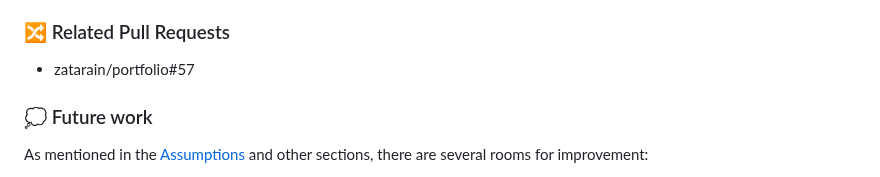
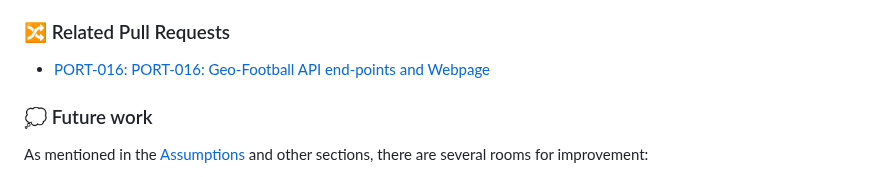
Before and after one commit to zatarain/portfolio, a Markdown page: docs/geo-football.md, the part around the change. Drawn GitHub-style.

Commit message:
PORT-016: Pull requests link
Signed-off-by: Ulises Tirado Zatarain <ulises.tirado@cimat.mx>

```diff
--- a/docs/geo-football.md
+++ b/docs/geo-football.md
@@ -429,7 +429,7 @@ The deployment includes the build of the Docker images for the containers and th
 
 ### 🔀 Related Pull Requests
 
-* zatarain/portfolio#57
+* [PORT-016: PORT-016: Geo-Football API end-points and Webpage](zatarain/portfolio#57)
 
 ### 💭 Future work
 
```
